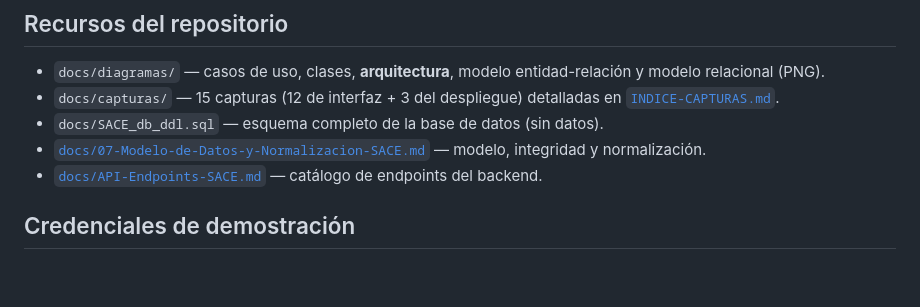
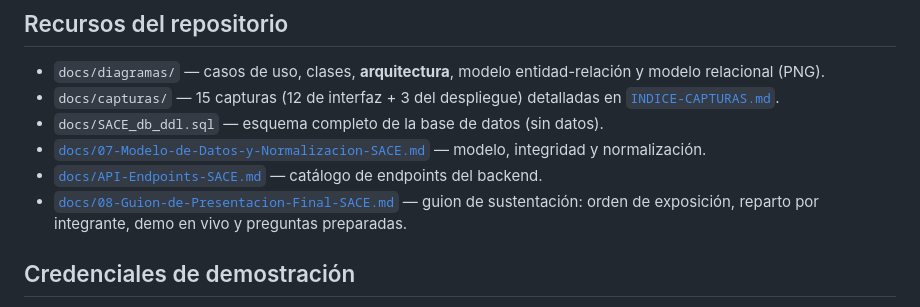
Before and after one commit to Siks2301/Projecto_SACE, a Markdown page: docs/INDICE_EVIDENCIAS.md, the part around the change. Drawn GitHub-style; blank space fills up the shorter version.

```diff
--- a/docs/INDICE_EVIDENCIAS.md
+++ b/docs/INDICE_EVIDENCIAS.md
@@ -29,6 +29,7 @@ las versiones `.md`, los diagramas, las capturas y el DDL del esquema.
 - `docs/SACE_db_ddl.sql` — esquema completo de la base de datos (sin datos).
 - [`docs/07-Modelo-de-Datos-y-Normalizacion-SACE.md`](07-Modelo-de-Datos-y-Normalizacion-SACE.md) — modelo, integridad y normalización.
 - [`docs/API-Endpoints-SACE.md`](API-Endpoints-SACE.md) — catálogo de endpoints del backend.
+- [`docs/08-Guion-de-Presentacion-Final-SACE.md`](08-Guion-de-Presentacion-Final-SACE.md) — guion de sustentación: orden de exposición, reparto por integrante, demo en vivo y preguntas preparadas.
 
 ## Credenciales de demostración
 
```
Also changed, not shown: README.md (+1 -0 lines), docs/08-Guion-de-Presentacion-Final-SACE.md (added, +122 -0 lines).
